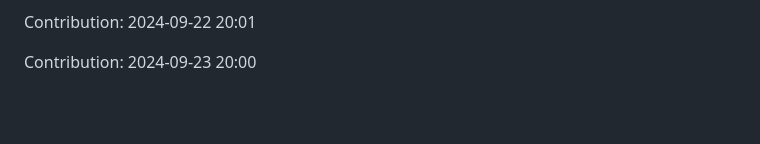
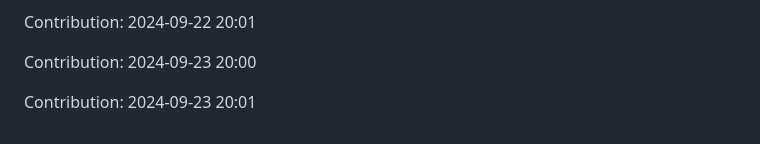
Before and after one commit to nitin-1926/MediCV, a Markdown page: README.md, the part around the change. Drawn GitHub-style; blank space fills up the shorter version.

Commit message:
Contribution: 2024-09-23 20:01

```diff
--- a/README.md
+++ b/README.md
@@ -218,3 +218,5 @@ Contribution: 2024-09-22 20:00
 Contribution: 2024-09-22 20:01
 
 Contribution: 2024-09-23 20:00
+
+Contribution: 2024-09-23 20:01
```
